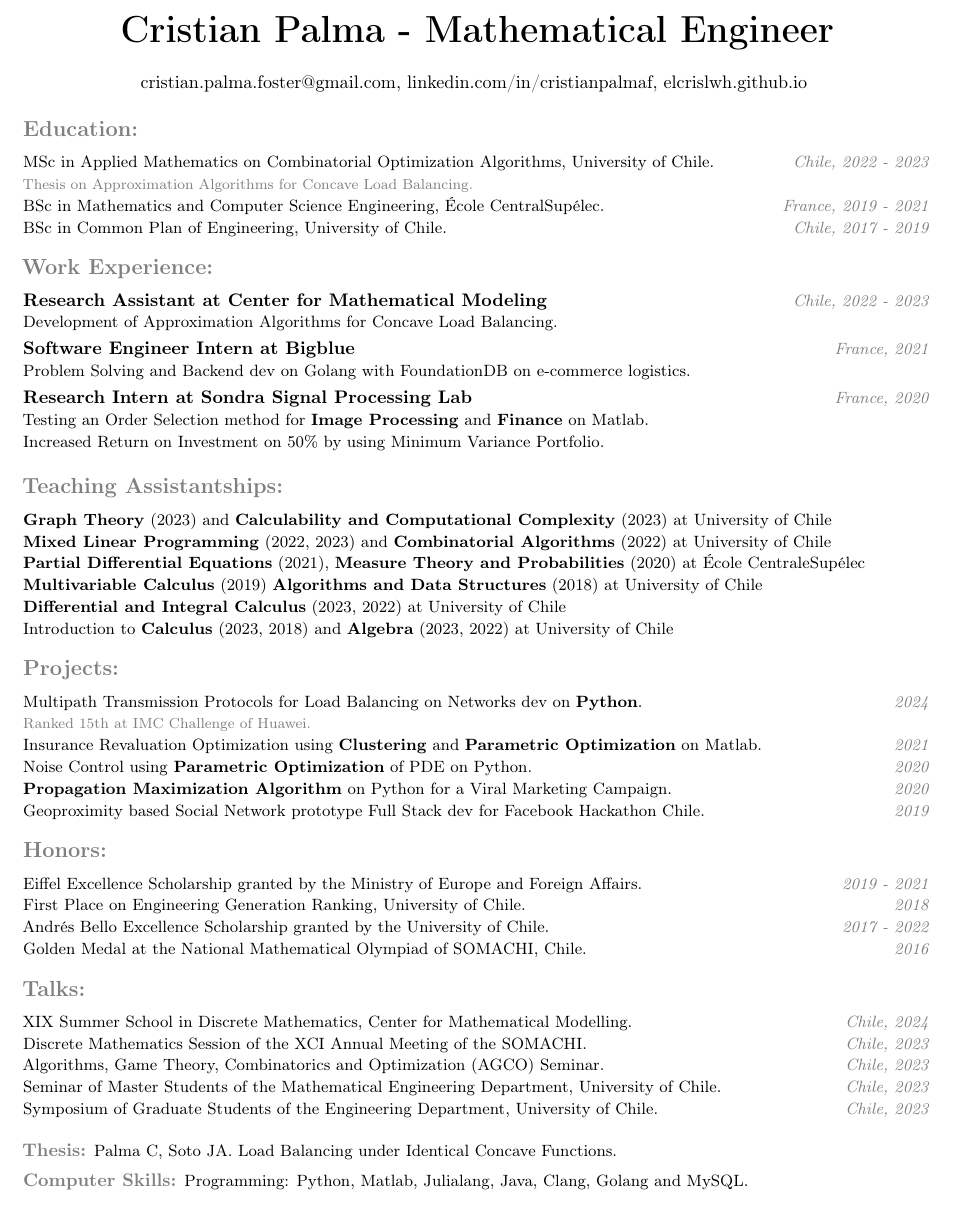
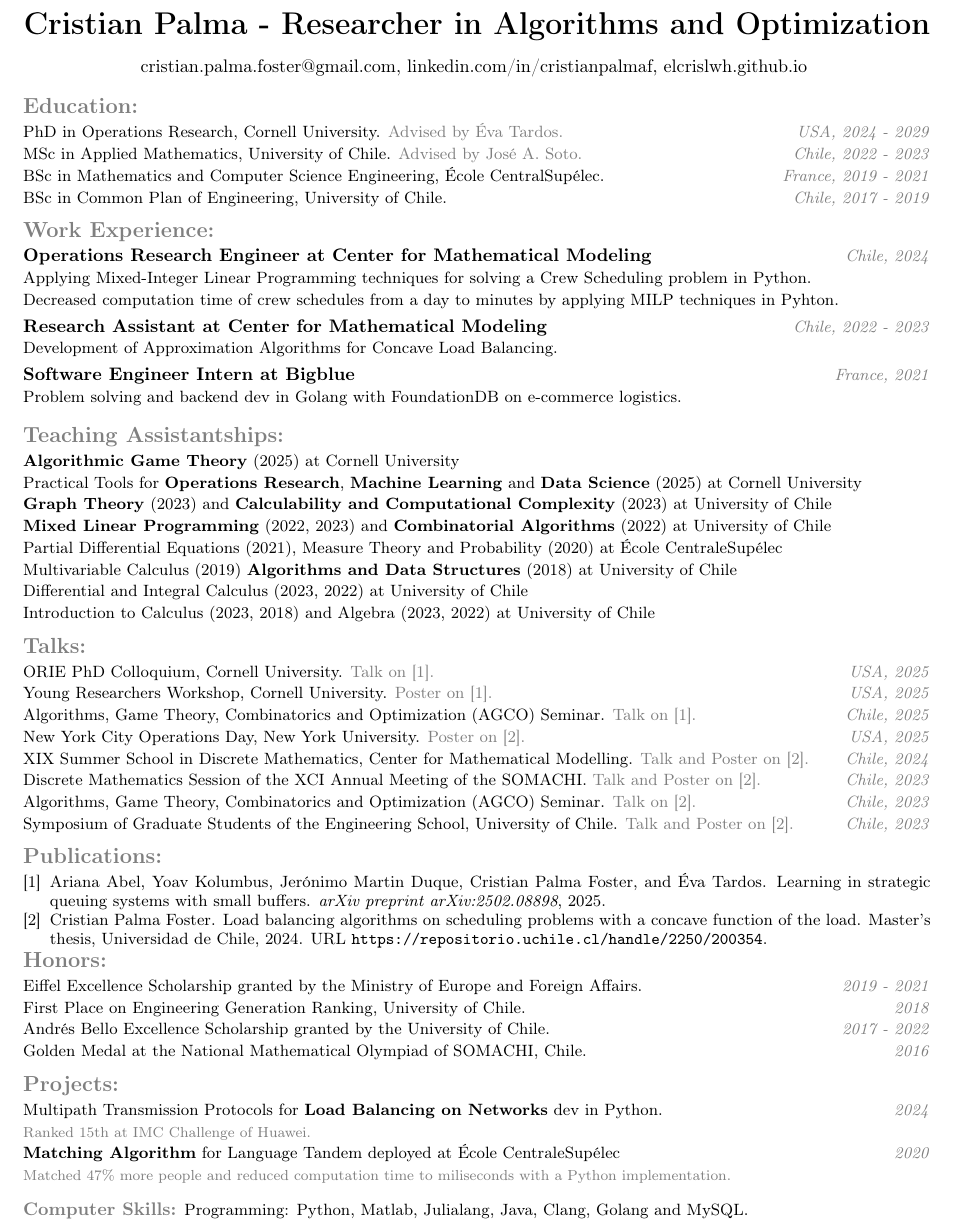
Before and after one commit to ElCrisLWH/resume, a LaTeX document (math_en.tex, which reads resume.tex): part of the page, cut at the place of the change. Compiled offline with pdfLaTeX.

Commit message:
update english cv

```diff
--- a/math_en.tex
+++ b/math_en.tex
@@ -12,11 +21,11 @@
 
 \begin{document}
 
-\contactinformation{Mathematical Engineer}
+\contactinformation{Researcher in Algorithms and Optimization}
 
 \begin{concept}{Education}
-	\data{MSc in Applied Mathematics on Combinatorial Optimization Algorithms, University of Chile.}{Chile, 2022 - 2023}
-	\courses{Thesis on Approximation Algorithms for Concave Load Balancing.}
+	\entry{PhD in Operations Research, Cornell University.}{Advised by Éva Tardos.}{USA, 2024 - 2029}
+	\entry{MSc in Applied Mathematics, University of Chile.}{Advised by José A. Soto.}{Chile, 2022 - 2023} %on Combinatorial Optimization Algorithms
 	% \courses{Complexity Theory, Graph Theory, Distributed Computing, Approximation Algorithms.}
 	\data{BSc in Mathematics and Computer Science Engineering, École CentralSupélec.}{France, 2019 - 2021}
 	% \courses{Web Development, Graph Propagation, Networks and Security, Algorithms, Big Data Processing, Machine Learning, Statistics.}
@@ -24,12 +33,15 @@
 \end{concept}
 
 \begin{concept}{Work Experience}
+	\job{Operations Research Engineer at Center for Mathematical Modeling}{Chile, 2024}
+	\desc{Applying Mixed-Integer Linear Programming techniques for solving a Crew Scheduling problem in Python.\\
+	Decreased computation time of crew schedules from a day to minutes by applying MILP techniques in Pyhton.}
 	\job{Research Assistant at Center for Mathematical Modeling}{Chile, 2022 - 2023}
 	\desc{Development of Approximation Algorithms for Concave Load Balancing.}
 	% \job{Teaching Professor at CMAT Mathematical Championship}{Chile, 2022}
 	% \desc{Mathematical Olympiad training for High School Students.}
 	\job{Software Engineer Intern at Bigblue}{France, 2021}
-	\desc{Problem Solving and Backend dev on Golang with FoundationDB on e-commerce logistics.}
+	\desc{Problem solving and backend dev in Golang with FoundationDB on e-commerce logistics.}
 	% Enabled Eco-friendly Deliveries by \textbf{integrating} a Green Carrier to the \textbf{Transportation Management System}.\\
 	% Enabled Spanish Launch by Integrating a Local Carrier.\\
 	% Enabled Invoicing Multiple Countries by extending the \textbf{Billing System} with a per Country Configuration.\\
@@ -39,39 +51,50 @@
 	% \desc{Assisting the Warehouse Manager and Picking and Packing orders.}
 	% \job{Language Tandem Developer at BdI CentraleSupélec}{France, 2020}
 	% \desc{Organizing multilingual conversation meetings.\\
-	% Matched 47\% more people by implementing a \textbf{Matching Algorithm} on Python.}%Reduced Computation Time to miliseconds
-	\job{Research Intern at Sondra Signal Processing Lab}{France, 2020}
-	\desc{Testing an Order Selection method for \textbf{Image Processing} and \textbf{Finance} on Matlab.\\
-	Increased Return on Investment on 50\% by using Minimum Variance Portfolio.}
+	% Matched 47\% more people by implementing a \textbf{Matching Algorithm} in Python.}%Reduced Computation Time to miliseconds
+	% \job{Research Intern at Sondra Signal Processing Lab}{France, 2020}
+	% \desc{Testing an Order Selection method for \textbf{Image Processing} and \textbf{Finance} in Matlab.\\
+	% Increased Return on Investment on 50\% by using Minimum Variance Portfolio.}
 	% \job{Academic at CMAT Mathematical Championship}{Chile, 2017 - 2019}
 	% \desc{Solving problems on Youtube. Suggesting problems for the exams.}
 \end{concept}
 
 \begin{concept}{Teaching Assistantships}
+	\data{\textbf{Algorithmic Game Theory} (2025) at Cornell University}{}
+	\data{Practical Tools for \textbf{Operations Research}, \textbf{Machine Learning} and \textbf{Data Science} (2025) at Cornell University}{}
 	\data{\textbf{Graph Theory} (2023) and \textbf{Calculability and Computational Complexity} (2023) at University of Chile}{}
 	\data{\textbf{Mixed Linear Programming} (2022, 2023) and \textbf{Combinatorial Algorithms} (2022) at University of Chile}{}
-	\data{\textbf{Partial Differential Equations} (2021), \textbf{Measure Theory and Probabilities} (2020) at École CentraleSupélec}{}
-	\data{\textbf{Multivariable Calculus} (2019) \textbf{Algorithms and Data Structures} (2018) at University of Chile}{}
-	\data{\textbf{Differential and Integral Calculus} (2023, 2022) at University of Chile}{}
-	\data{Introduction to \textbf{Calculus} (2023, 2018) and \textbf{Algebra} (2023, 2022) at University of Chile}{}
+	\data{Partial Differential Equations (2021), Measure Theory and Probability (2020) at École CentraleSupélec}{}
+	\data{Multivariable Calculus (2019) \textbf{Algorithms and Data Structures} (2018) at University of Chile}{}
+	\data{Differential and Integral Calculus (2023, 2022) at University of Chile}{}
+	\data{Introduction to Calculus (2023, 2018) and Algebra (2023, 2022) at University of Chile}{}
 \end{concept}
 
-\begin{concept}{Projects}
-	\data{Multipath Transmission Protocols for Load Balancing on Networks dev on \textbf{Python}.}{2024}
-	\courses{Ranked 15th at IMC Challenge of Huawei.}
-	% \data{Binge-Watching Planner website \textbf{Frontend} dev on \textbf{JavaScript} using TMDB \textbf{API}.}{2021}%Binger
-	% \data{Weather Forecast website \textbf{Frontend} dev on \textbf{JavaScript} using OpenWeather \textbf{API} and \textbf{Node.js}.}{2021}%Aurora
-	\data{Insurance Revaluation Optimization using \textbf{Clustering} and \textbf{Parametric Optimization} on Matlab.}{2021}%with Generali and CentraleSupélec
-	\data{Noise Control using \textbf{Parametric Optimization} of PDE on Python.}{2020}%with Onera and CentraleSupélec
-	% \data{Film Recommendation website \textbf{Backend} dev with Amazon DynamoDB.}{2020}%with Theodo and CentraleSupélec
-	\data{\textbf{Propagation Maximization Algorithm} on Python for a Viral Marketing Campaign.}{2020}%with Artefact and CentraleSupélec
-	\data{Geoproximity based Social Network prototype Full Stack dev for Facebook Hackathon Chile.}{2019}%on JavaScript
-	% \data{Tour Guide Robot prototype dev and assembly on \textbf{Java} using Lego Mindstorms.}{2018}%Ruteador
-	% \data{Matrix Multiplication Optimization.}{2018}
-	% \data{Huffman Code Compresion.}{2018}
-	% \data{Defective Parts Detector Robot prototype dev and assembly on \textbf{Clang} using Arduino.}{2017}
-	% \data{Pokémon Game basic replication on \textbf{Python}.}{2017}
-	% \data{Expresions and Derivatives Calculator.}{2017}
+\begin{concept}{Talks}
+	\entry{ORIE PhD Colloquium, Cornell University.}{Talk on \cite{abel2025learning}.}{USA, 2025}
+	\entry{Young Researchers Workshop, Cornell University.}{Poster on \cite{abel2025learning}.}{USA, 2025}
+	\entry{Algorithms, Game Theory, Combinatorics and Optimization (AGCO) Seminar.}{Talk on \cite{abel2025learning}.}{Chile, 2025}
+	\entry{New York City Operations Day, New York University.}{Poster on \cite{palma2024load}.}{USA, 2025}
+	\entry{XIX Summer School in Discrete Mathematics, Center for Mathematical Modelling.}{Talk and Poster on \cite{palma2024load}.}{Chile, 2024}
+	\entry{Discrete Mathematics Session of the XCI Annual Meeting of the SOMACHI.}{Talk and Poster on \cite{palma2024load}.}{Chile, 2023} %(Upcoming, Confirmed)
+	\entry{Algorithms, Game Theory, Combinatorics and Optimization (AGCO) Seminar.}{Talk on \cite{palma2024load}.}{Chile, 2023}
+	% \data{Seminar of Master Students of the Mathematical Engineering Department, University of Chile.}{Chile, 2023}
+	\entry{Symposium of Graduate Students of the Engineering School, University of Chile.}{Talk and Poster on \cite{palma2024load}.}{Chile, 2023}
+	% \data{Scientific Communication Project, École CentraleSupélec.}{France, 2020}
+\end{concept}
+
+\begin{concept}{Publications}
+	\vspace{0.2cm}
+	\begingroup
+	\setlength{\bibsep}{0pt}        % no extra space between items
+	\setstretch{0.95}               % optional: slightly tighter line spacing
+	\bibliographystyle{plainnat}    % or whatever style
+	\nocite{*}
+	\small
+	\bibliography{refs}
+	\endgroup
+
+	\vspace{0.2cm}
 \end{concept}
 
 \begin{concept}{Honors}
@@ -92,23 +115,26 @@
 	% \data{Participation at the National Mathematical Olympiad of SOMACHI, Chile.}{2012}
 \end{concept}
 
-\begin{concept}{Talks}
-	\data{XIX Summer School in Discrete Mathematics, Center for Mathematical Modelling.}{Chile, 2024}
-	\data{Discrete Mathematics Session of the XCI Annual Meeting of the SOMACHI.}{Chile, 2023} %(Upcoming, Confirmed)
-	% \courses{Short introductory talk about Concave Load Balancing for academics.}
-	\data{Algorithms, Game Theory, Combinatorics and Optimization (AGCO) Seminar.}{Chile, 2023}
-	% \courses{Long technical talk about Concave Load Balancing for academcis.}
-	\data{Seminar of Master Students of the Mathematical Engineering Department, University of Chile.}{Chile, 2023}
-	% \courses{Short introductory talk about Concave Load Balancing for undergraduate students.}
-	\data{Symposium of Graduate Students of the Engineering Department, University of Chile.}{Chile, 2023}
-	% \courses{Divulgative poster exposition about Concave Load Balancing for engineering academics and students.} %One minute presentation
-	% \data{Scientific Communication Project, École CentraleSupélec.}{France, 2020}
-	% \courses{Divulgative video presentation about Image Processing for high schoolers.}
+\begin{concept}{Projects}
+	\data{Multipath Transmission Protocols for \textbf{Load Balancing on Networks} dev in Python.}{2024}
+	\courses{Ranked 15th at IMC Challenge of Huawei.}
+	% \data{Binge-Watching Planner website \textbf{Frontend} dev in \textbf{JavaScript} using TMDB \textbf{API}.}{2021}%Binger
+	% \data{Weather Forecast website \textbf{Frontend} dev in \textbf{JavaScript} using OpenWeather \textbf{API} and \textbf{Node.js}.}{2021}%Aurora
+	% \data{Insurance Revaluation Optimization using \textbf{Clustering} and \textbf{Gradient Descent} in Matlab with Generali.}{2021}%with Generali and CentraleSupélec
+	\data{\textbf{Matching Algorithm} for Language Tandem deployed at École CentraleSupélec}{2020}
+	\courses{Matched 47\% more people and reduced computation time to miliseconds with a Python implementation.}
+	% \data{Noise Control using \textbf{Parametric Optimization} of PDE in Python with ONERA.}{2020}%with Onera and CentraleSupélec
+	% \data{Film Recommendation website \textbf{Backend} dev with Amazon DynamoDB.}{2020}%with Theodo and CentraleSupélec
+	% \data{\textbf{Propagation Maximization Algorithm} in Python for a Viral Marketing Campaign with Artefact.}{2020}%with Artefact and CentraleSupélec
+	% \data{Geoproximity based Social Network prototype Full Stack dev for Facebook Hackathon Chile.}{2019}%in JavaScript
+	% \data{Tour Guide Robot prototype dev and assembly in Java using Lego Mindstorms.}{2018}%Ruteador
+	% \data{Matrix Multiplication Optimization.}{2018}
+	% \data{Huffman Code Compresion.}{2018}
+	% \data{Defective Parts Detector Robot prototype dev and assembly in \textbf{Clang} using Arduino.}{2017}
+	% \data{Pokémon Game basic replication in \textbf{Python}.}{2017}
+	% \data{Expresions and Derivatives Calculator.}{2017}
 \end{concept}
 
-\enumeration{Thesis}{Palma C, Soto JA. Load Balancing under Identical Concave Functions.}
-
-\vspace{0.2cm}
 \enumeration{Computer Skills}{Programming: Python, Matlab, Julialang, Java, Clang, Golang and MySQL.}
 % Writing: MS Office, Jupyter and \LaTeX.
 % Databases: DynamoDB, FoundationDB and MySQL.
--- a/resume.tex
+++ b/resume.tex
@@ -6,7 +6,7 @@
 \pagenumbering{gobble} % erase page numbers
 
 % Well spaced paragraphs
-\setlength{\parskip}{-1pt}
+\setlength{\parskip}{-5pt}
 \setlength\parindent{0pt}
 
 % Well spaced lines in tables
@@ -15,7 +15,7 @@
 % Contact Information
 \newcommand{\contactinformation}[1]{
 	\begin{center}
-		{\huge \textbf{Cristian Palma - #1}}
+		{\LARGE \textbf{Cristian Palma - #1}}
 
 		\vspace{0.5cm}
 		\href{mailto:cristian.palma.foster@gmail.com}{cristian.palma.foster@gmail.com},
@@ -38,12 +38,15 @@
 \newcommand{\data}[2]{
 	\small #1 \hfill \small \textcolor{gray}{\textit{#2}}\\
 }
+\newcommand{\entry}[3]{
+	\small #1 \textcolor{gray}{#2} \hfill \small \textcolor{gray}{\textit{#3}}\\
+}
 \newcommand{\desc}[1]{
 	\small #1
 	\vspace{0.1cm}\\
 }
 \newcommand{\courses}[1]{
-	\footnotesize \textcolor{gray}{#1} \\
+	\footnotesize \textcolor{gray}{#1}\\
 }
 \newcommand{\enumeration}[2]{
 	\textcolor{gray}{\textbf{#1:}}
```
Also changed, not shown: math_es.tex (+1 -1 lines), refs.bib (added, +16 -0 lines), temp/math_en.pdf, temp/math_es.pdf, math_en.tex (15 more changed lines), 1 other file.
